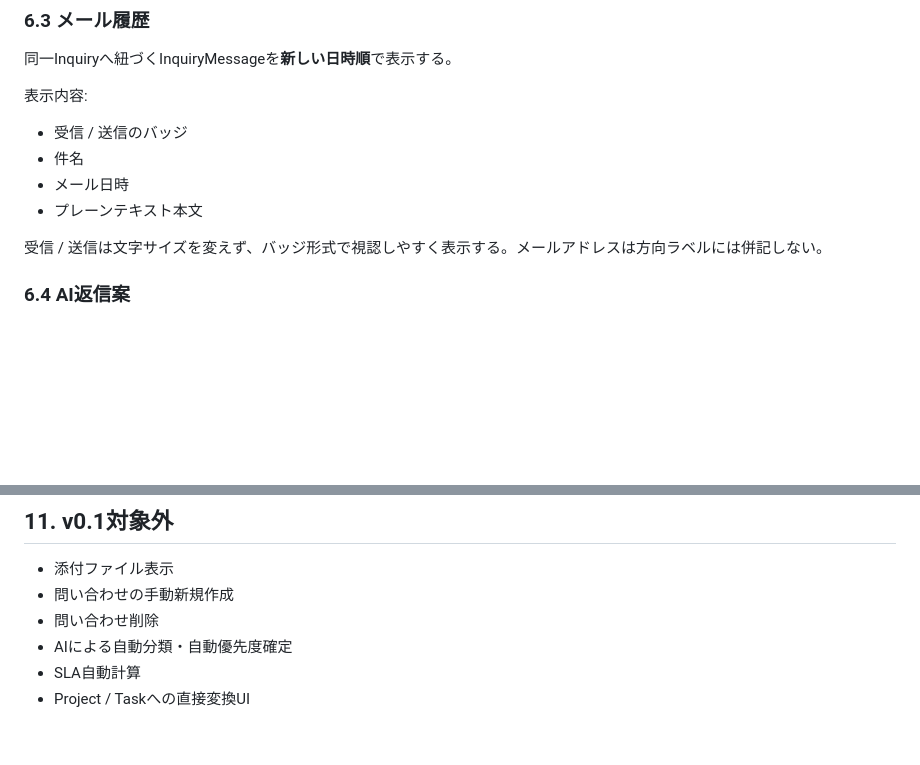
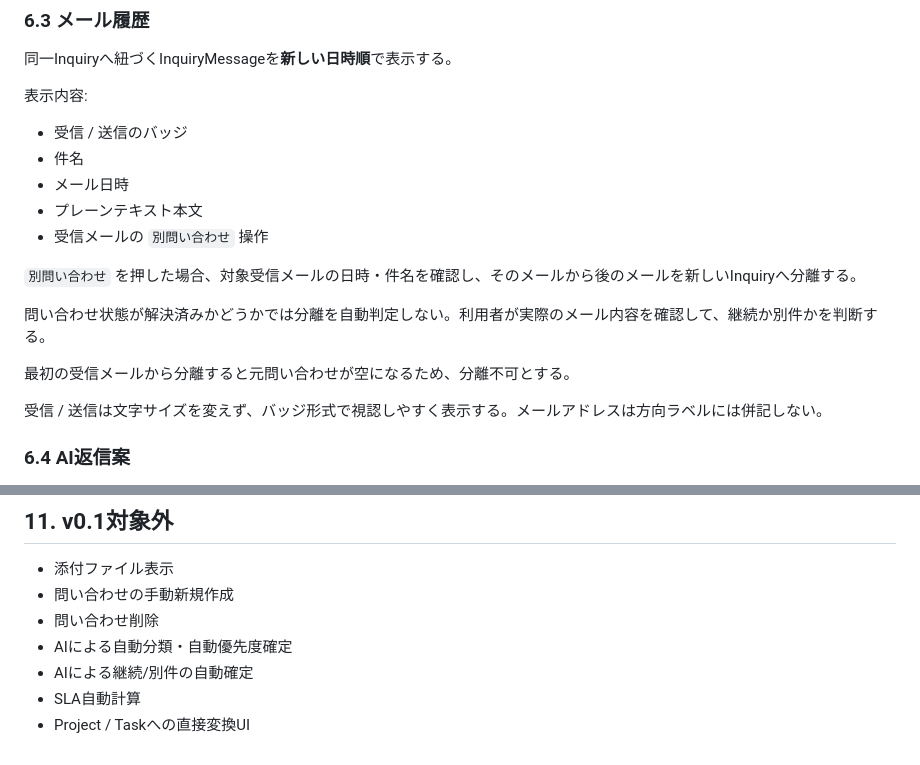
Before and after one commit to checktm/gas-project-control, a Markdown page: docs/ui/inquiry-management.md, 2 parts joined by grey strips. GitHub-like rendering; blank space fills up the shorter version.

Commit message:
Document manual inquiry split from mail history

```diff
--- a/docs/ui/inquiry-management.md
+++ b/docs/ui/inquiry-management.md
@@ -141,6 +141,13 @@ CCは最新受信メールのCCを初期値とする。ただし主宛先との
 - 件名
 - メール日時
 - プレーンテキスト本文
+- 受信メールの `別問い合わせ` 操作
+
+`別問い合わせ` を押した場合、対象受信メールの日時・件名を確認し、そのメールから後のメールを新しいInquiryへ分離する。
+
+問い合わせ状態が解決済みかどうかでは分離を自動判定しない。利用者が実際のメール内容を確認して、継続か別件かを判断する。
+
+最初の受信メールから分離すると元問い合わせが空になるため、分離不可とする。
 
 受信 / 送信は文字サイズを変えず、バッジ形式で視認しやすく表示する。メールアドレスは方向ラベルには併記しない。
 
@@ -188,5 +195,6 @@ AI生成結果は自動保存せず、利用者が内容を確認して保存す
 - 問い合わせの手動新規作成
 - 問い合わせ削除
 - AIによる自動分類・自動優先度確定
+- AIによる継続/別件の自動確定
 - SLA自動計算
 - Project / Taskへの直接変換UI
```
